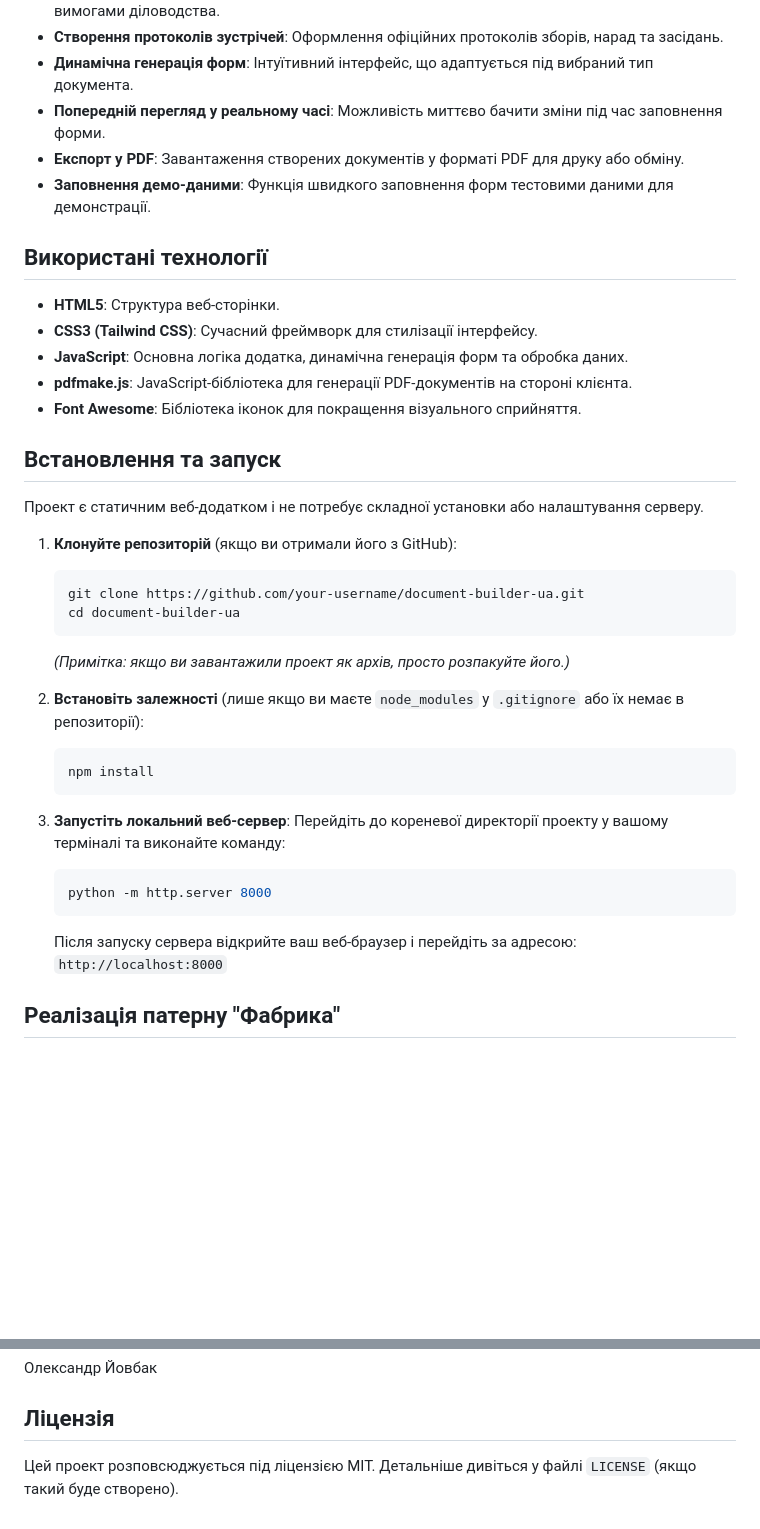
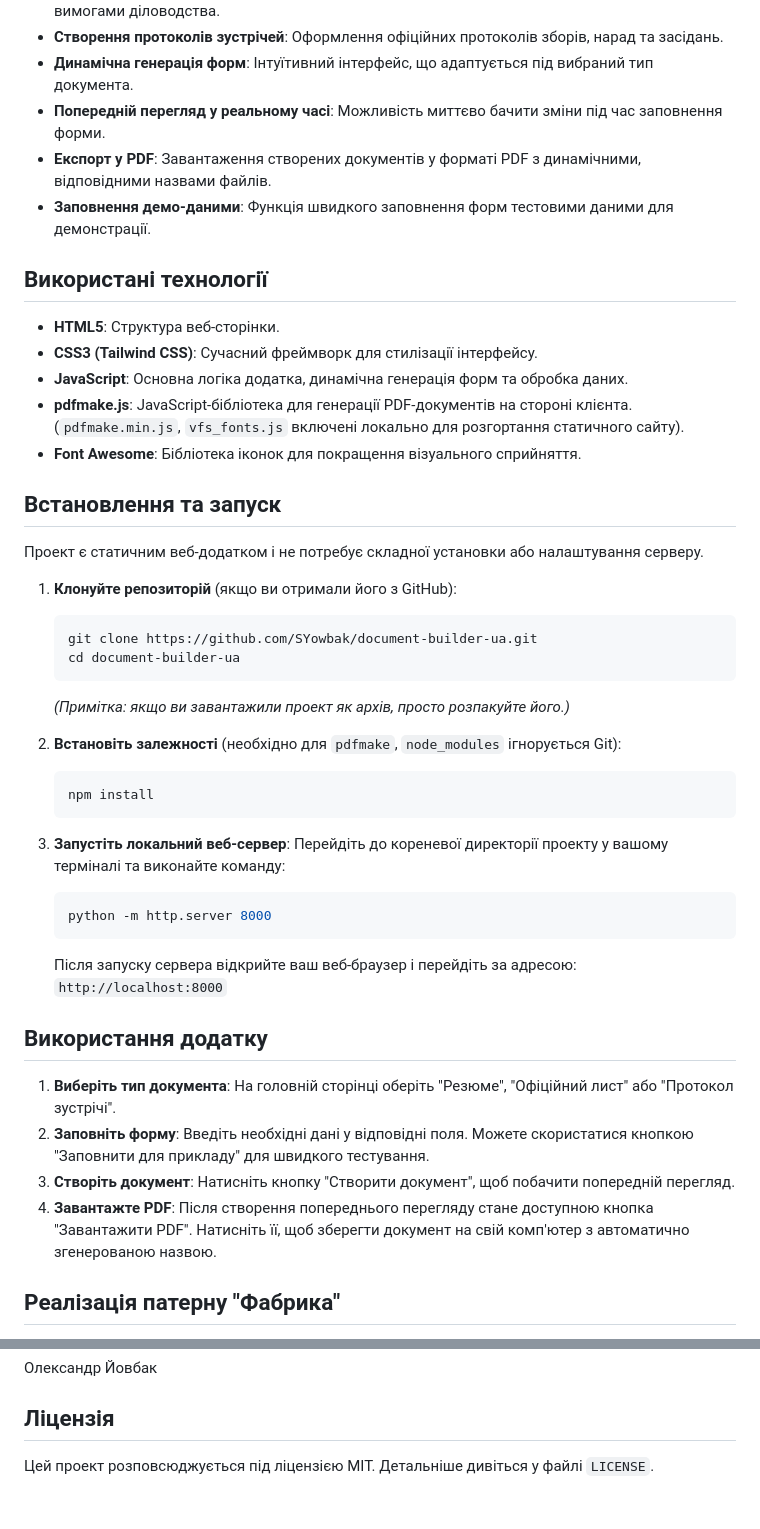
Before and after one commit to SYowbak/document-builder-ua, a Markdown page: README.md, 2 parts joined by grey strips. GitHub-like rendering; blank space fills up the shorter version.

Commit message:
Initial commit

````diff
--- a/README.md
+++ b/README.md
@@ -9,14 +9,14 @@
 *   **Створення протоколів зустрічей**: Оформлення офіційних протоколів зборів, нарад та засідань.
 *   **Динамічна генерація форм**: Інтуїтивний інтерфейс, що адаптується під вибраний тип документа.
 *   **Попередній перегляд у реальному часі**: Можливість миттєво бачити зміни під час заповнення форми.
-*   **Експорт у PDF**: Завантаження створених документів у форматі PDF для друку або обміну.
+*   **Експорт у PDF**: Завантаження створених документів у форматі PDF з динамічними, відповідними назвами файлів.
 *   **Заповнення демо-даними**: Функція швидкого заповнення форм тестовими даними для демонстрації.
 
 ## Використані технології
 *   **HTML5**: Структура веб-сторінки.
 *   **CSS3 (Tailwind CSS)**: Сучасний фреймворк для стилізації інтерфейсу.
 *   **JavaScript**: Основна логіка додатка, динамічна генерація форм та обробка даних.
-*   **pdfmake.js**: JavaScript-бібліотека для генерації PDF-документів на стороні клієнта.
+*   **pdfmake.js**: JavaScript-бібліотека для генерації PDF-документів на стороні клієнта. (`pdfmake.min.js`, `vfs_fonts.js` включені локально для розгортання статичного сайту).
 *   **Font Awesome**: Бібліотека іконок для покращення візуального сприйняття.
 
 ## Встановлення та запуск
@@ -24,12 +24,12 @@
 
 1.  **Клонуйте репозиторій** (якщо ви отримали його з GitHub):
     ```bash
-    git clone https://github.com/your-username/document-builder-ua.git
+    git clone https://github.com/SYowbak/document-builder-ua.git
     cd document-builder-ua
     ```
     *(Примітка: якщо ви завантажили проект як архів, просто розпакуйте його.)*
 
-2.  **Встановіть залежності** (лише якщо ви маєте `node_modules` у `.gitignore` або їх немає в репозиторії):
+2.  **Встановіть залежності** (необхідно для `pdfmake`, `node_modules` ігнорується Git):
     ```bash
     npm install
     ```
@@ -40,6 +40,12 @@
     python -m http.server 8000
     ```
     Після запуску сервера відкрийте ваш веб-браузер і перейдіть за адресою: `http://localhost:8000`
+
+## Використання додатку
+1.  **Виберіть тип документа**: На головній сторінці оберіть "Резюме", "Офіційний лист" або "Протокол зустрічі".
+2.  **Заповніть форму**: Введіть необхідні дані у відповідні поля. Можете скористатися кнопкою "Заповнити для прикладу" для швидкого тестування.
+3.  **Створіть документ**: Натисніть кнопку "Створити документ", щоб побачити попередній перегляд.
+4.  **Завантажте PDF**: Після створення попереднього перегляду стане доступною кнопка "Завантажити PDF". Натисніть її, щоб зберегти документ на свій комп'ютер з автоматично згенерованою назвою.
 
 ## Реалізація патерну "Фабрика"
 У проекті реалізовано патерн **Фабрика (Factory Method)** для динамічного створення об'єктів документів.
@@ -55,4 +61,4 @@
 Олександр Йовбак
 
 ## Ліцензія
-Цей проект розповсюджується під ліцензією MIT. Детальніше дивіться у файлі `LICENSE` (якщо такий буде створено).
+Цей проект розповсюджується під ліцензією MIT. Детальніше дивіться у файлі `LICENSE`.
````
